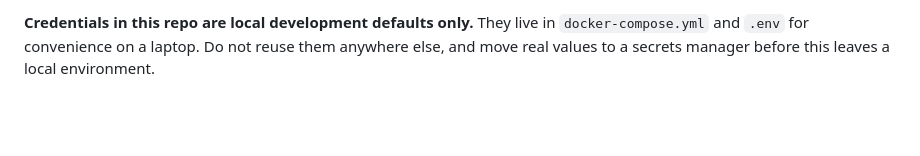
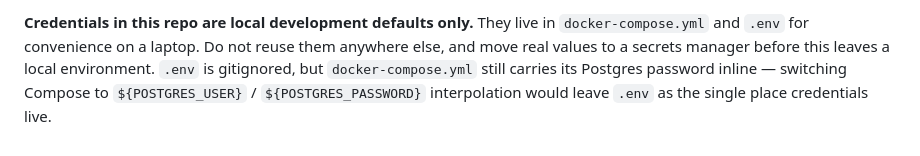
Before and after one commit to saqib-emumba/smartfoodops-backend, a Markdown page: README.md, the part around one of its changes. Rendered like a GitHub page; blank space fills up the shorter version.

```diff
--- a/README.md
+++ b/README.md
@@ -351,3 +403,6 @@ Two additions beyond the v6 contracts, both required by the flow:
 **Credentials in this repo are local development defaults only.** They live in
 `docker-compose.yml` and `.env` for convenience on a laptop. Do not reuse them anywhere
 else, and move real values to a secrets manager before this leaves a local environment.
+`.env` is gitignored, but `docker-compose.yml` still carries its Postgres password inline —
+switching Compose to `${POSTGRES_USER}` / `${POSTGRES_PASSWORD}` interpolation would leave
+`.env` as the single place credentials live.
```
Also changed, not shown: other parts of README.md (+53 -1 lines).
